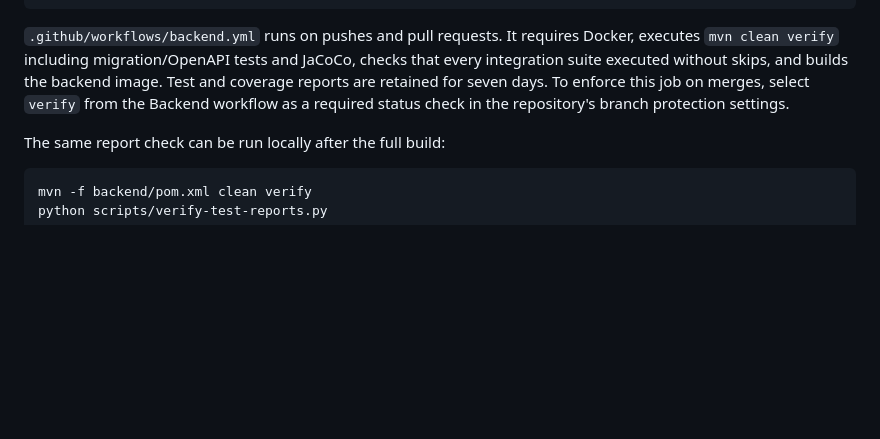
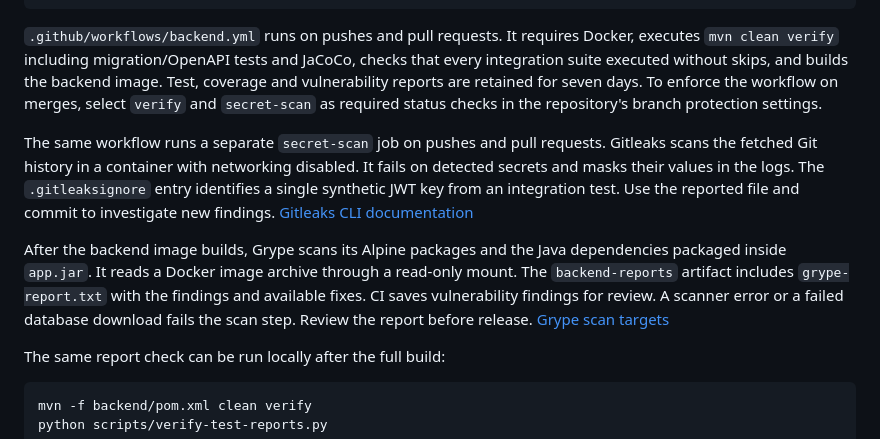
Before and after one commit to mysticslippers/library-service, a Markdown page: README.md, the part around the change. GitHub-like rendering; blank space fills up the shorter version.

Commit message:
feat: update README.md

```diff
--- a/README.md
+++ b/README.md
@@ -899,9 +899,23 @@ mvn -f backend/pom.xml "-Dtest=AccessSecurityIntegrationTest,JwtAuthenticationFi
 `.github/workflows/backend.yml` runs on pushes and pull requests. It requires
 Docker, executes `mvn clean verify` including migration/OpenAPI tests and JaCoCo,
 checks that every integration suite executed without skips, and builds the
-backend image. Test and coverage reports are retained for seven days. To enforce
-this job on merges, select `verify` from the Backend workflow as a required status
-check in the repository's branch protection settings.
+backend image. Test, coverage and vulnerability reports are retained for seven days. To enforce
+the workflow on merges, select `verify` and `secret-scan` as required status
+checks in the repository's branch protection settings.
+
+The same workflow runs a separate `secret-scan` job on pushes and pull requests.
+Gitleaks scans the fetched Git history in a container with networking disabled.
+It fails on detected secrets and masks their values in the logs. The
+`.gitleaksignore` entry identifies a single synthetic JWT key from an integration
+test. Use the reported file and commit to investigate new findings.
+[Gitleaks CLI documentation](https://github.com/gitleaks/gitleaks/tree/v8.30.1#usage)
+
+After the backend image builds, Grype scans its Alpine packages and the Java
+dependencies packaged inside `app.jar`. It reads a Docker image archive through
+a read-only mount. The `backend-reports` artifact includes `grype-report.txt`
+with the findings and available fixes. CI saves vulnerability findings for review.
+A scanner error or a failed database download fails the scan step. Review the
+report before release. [Grype scan targets](https://oss.anchore.com/docs/guides/vulnerability/scan-targets/)
 
 The same report check can be run locally after the full build:
 
```
